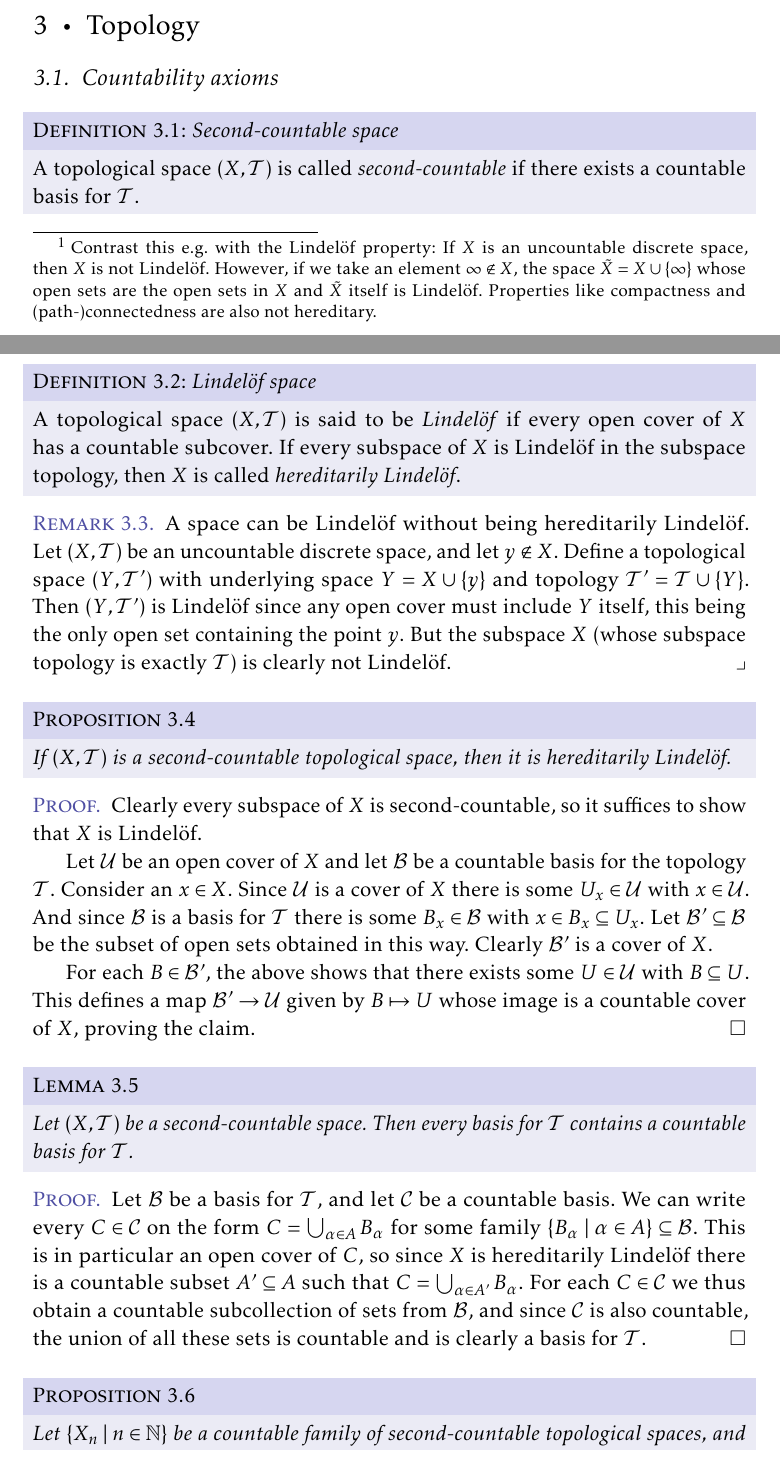
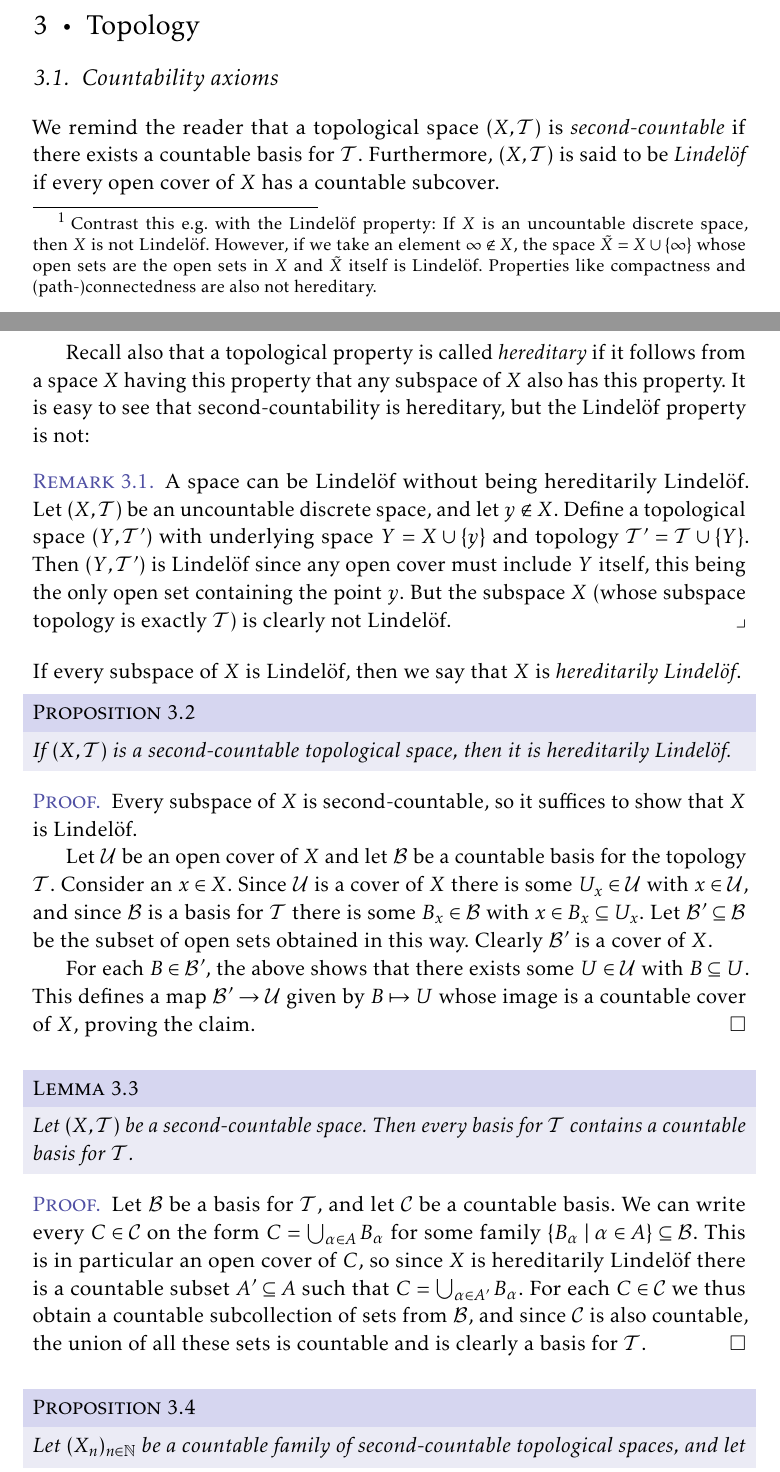
Before and after one commit to dnhansen/topology-measure-theory-notes, a LaTeX book (topology_measure_notes.tex): two parts of pages 8 and 9 of 11, joined at a grey line, cut so that both start at the same text. The pictures show the PDF file topology_measure_notes.pdf that the author committed with the source.

Commit message:
Cleaned up topology.

```diff
--- a/topology_measure_notes.tex
+++ b/topology_measure_notes.tex
@@ -472,23 +472,18 @@ If $\calE$ is a structure on a set $X$, we say that $\calE$ is \emph{countably g
 
 \section{Countability axioms}
 
-\begin{definition}[Second-countable space]
-    A topological space $(X, \calT)$ is called \emph{second-countable} if there exists a countable basis for $\calT$.
-\end{definition}
+We remind the reader that a topological space $(X, \calT)$ is \emph{second-countable} if there exists a countable basis for $\calT$. Furthermore, $(X, \calT)$ is said to be \emph{Lindelöf} if every open cover of $X$ has a countable subcover.
 
-
-\begin{definition}[Lindelöf space]
-    A topological space $(X, \calT)$ is said to be \emph{Lindelöf} if every open cover of $X$ has a countable subcover. If every subspace of $X$ is Lindelöf in the subspace topology, then $X$ is called \emph{hereditarily Lindelöf}.
-\end{definition}
+Recall also that a topological property is called \emph{hereditary} if it follows from a space $X$ having this property that any subspace of $X$ also has this property. It is easy to see that second-countability is hereditary, but the Lindelöf property is not:
 
 \begin{remark}
     A space can be Lindelöf without being hereditarily Lindelöf. Let $(X, \calT)$ be an uncountable discrete space, and let $y \not\in X$. Define a topological space $(Y, \calT')$ with underlying space $ Y = X \union \{y\}$ and topology $\calT' = \calT \union \{Y\}$. Then $(Y, \calT')$ is Lindelöf since any open cover must include $Y$ itself, this being the only open set containing the point $y$. But the subspace $X$ (whose subspace topology is exactly $\calT$) is clearly not Lindelöf.
 \end{remark}
-
+%
+If every subspace of $X$ is Lindelöf, then we say that $X$ is \emph{hereditarily Lindelöf}.
 
 \begin{proposition}
     If $(X,\calT)$ is a second-countable topological space, then it is hereditarily Lindelöf.
 \end{proposition}
 
 \begin{proof}
-    Clearly every subspace of $X$ is second-countable, so it suffices to show that $X$ is Lindelöf.
```
Also changed, not shown: topology_measure_notes.pdf, topology_measure_notes.tex (5 more changed lines).
